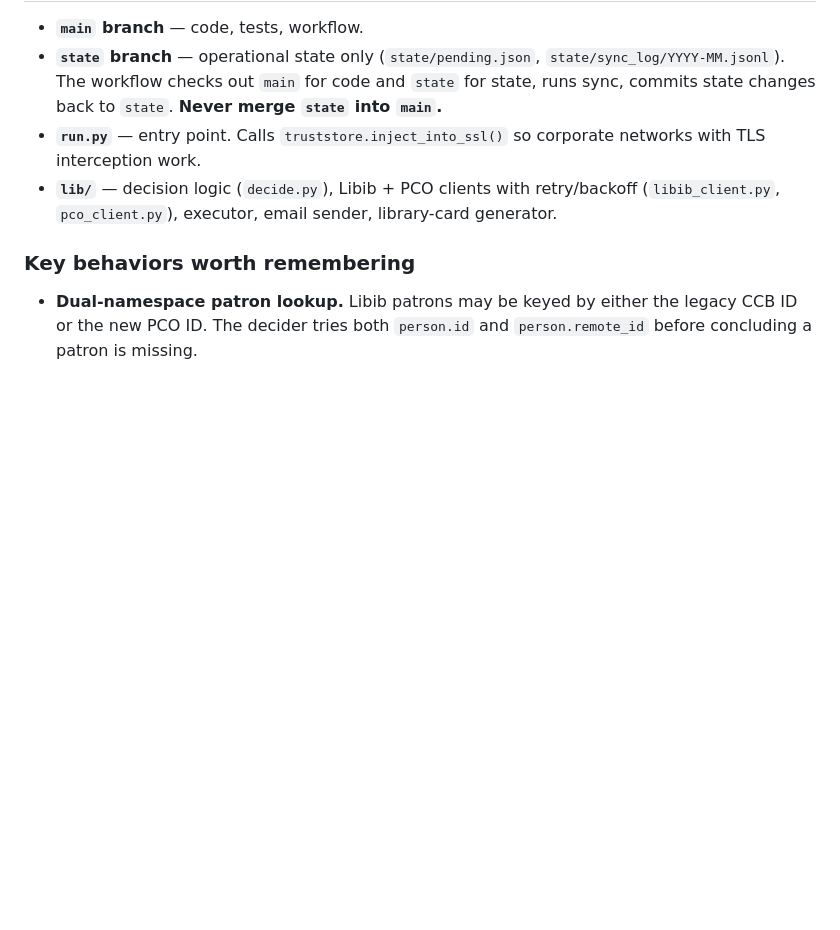
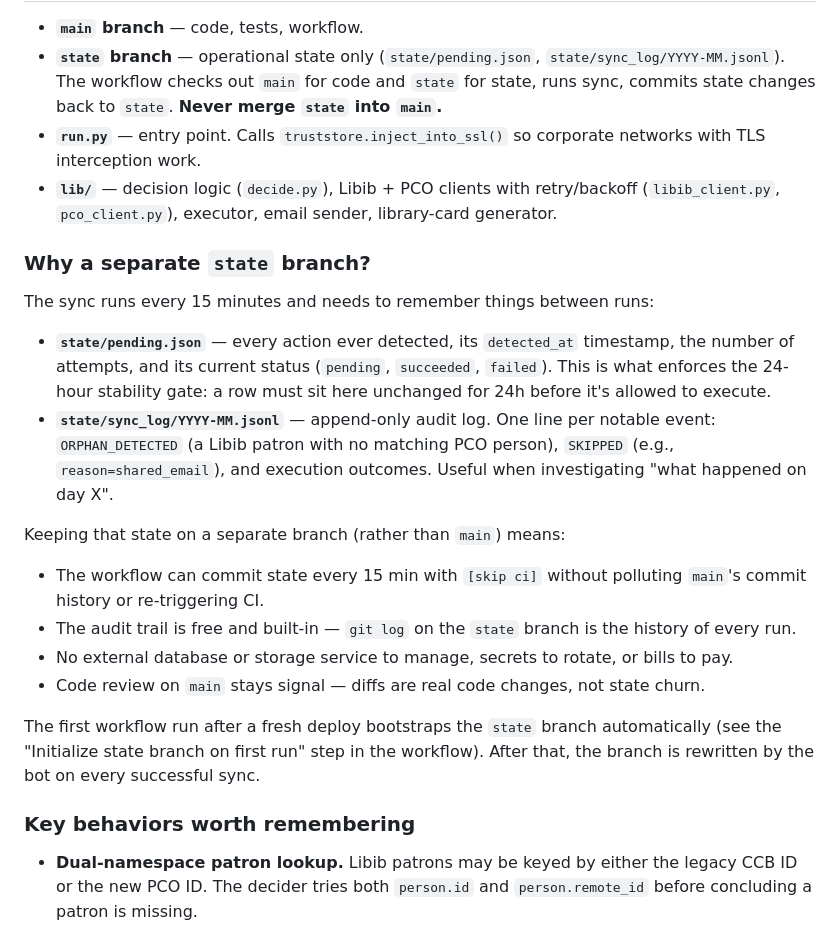
Before and after one commit to alejbasurto7/mvbc-pco-libib-sync, a Markdown page: README.md, the part around the change. GitHub-like rendering; blank space fills up the shorter version.

Commit message:
docs: explain purpose of the state branch

```diff
--- a/README.md
+++ b/README.md
@@ -21,6 +21,22 @@ Eligible for Libib: PCO membership = `Member` or `Associate Member`, has an emai
 - **`state` branch** — operational state only (`state/pending.json`, `state/sync_log/YYYY-MM.jsonl`). The workflow checks out `main` for code and `state` for state, runs sync, commits state changes back to `state`. **Never merge `state` into `main`.**
 - **`run.py`** — entry point. Calls `truststore.inject_into_ssl()` so corporate networks with TLS interception work.
 - **`lib/`** — decision logic (`decide.py`), Libib + PCO clients with retry/backoff (`libib_client.py`, `pco_client.py`), executor, email sender, library-card generator.
+
+### Why a separate `state` branch?
+
+The sync runs every 15 minutes and needs to remember things between runs:
+
+- **`state/pending.json`** — every action ever detected, its `detected_at` timestamp, the number of attempts, and its current status (`pending`, `succeeded`, `failed`). This is what enforces the 24-hour stability gate: a row must sit here unchanged for 24h before it's allowed to execute.
+- **`state/sync_log/YYYY-MM.jsonl`** — append-only audit log. One line per notable event: `ORPHAN_DETECTED` (a Libib patron with no matching PCO person), `SKIPPED` (e.g., `reason=shared_email`), and execution outcomes. Useful when investigating "what happened on day X".
+
+Keeping that state on a separate branch (rather than `main`) means:
+
+- The workflow can commit state every 15 min with `[skip ci]` without polluting `main`'s commit history or re-triggering CI.
+- The audit trail is free and built-in — `git log` on the `state` branch is the history of every run.
+- No external database or storage service to manage, secrets to rotate, or bills to pay.
+- Code review on `main` stays signal — diffs are real code changes, not state churn.
+
+The first workflow run after a fresh deploy bootstraps the `state` branch automatically (see the "Initialize state branch on first run" step in the workflow). After that, the branch is rewritten by the bot on every successful sync.
 
 ### Key behaviors worth remembering
 
```
